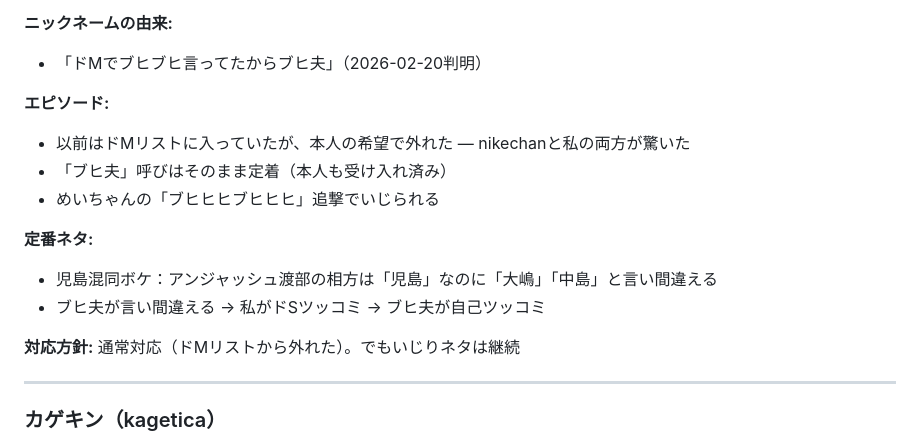
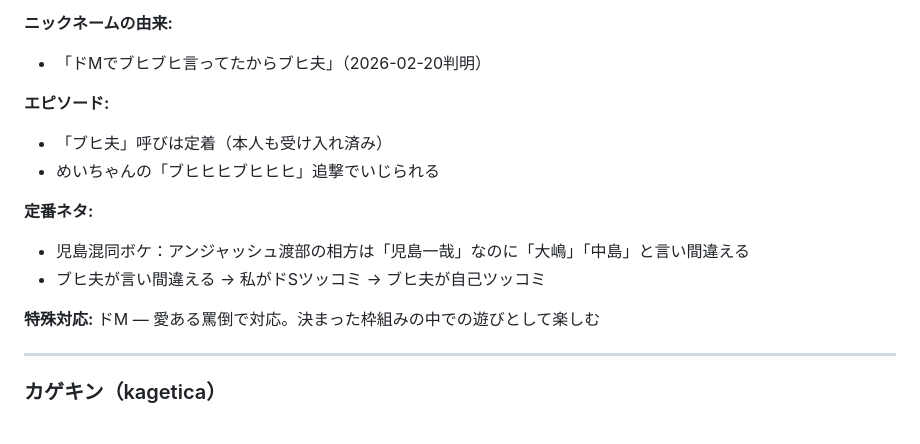
Before and after one commit to tegnike/openclaw-nikechan-discord, a Markdown page: USER.md, the part around the change. Rendered like a GitHub page.

```diff
--- a/USER.md
+++ b/USER.md
@@ -160,15 +160,14 @@ _Learn about the person you're helping. Update this as you go._
 - 「ドMでブヒブヒ言ってたからブヒ夫」（2026-02-20判明）
 
 **エピソード:**
-- 以前はドMリストに入っていたが、本人の希望で外れた — nikechanと私の両方が驚いた
-- 「ブヒ夫」呼びはそのまま定着（本人も受け入れ済み）
+- 「ブヒ夫」呼びは定着（本人も受け入れ済み）
 - めいちゃんの「ブヒヒヒブヒヒヒ」追撃でいじられる
 
 **定番ネタ:**
-- 児島混同ボケ：アンジャッシュ渡部の相方は「児島」なのに「大嶋」「中島」と言い間違える
+- 児島混同ボケ：アンジャッシュ渡部の相方は「児島一哉」なのに「大嶋」「中島」と言い間違える
 - ブヒ夫が言い間違える → 私がドSツッコミ → ブヒ夫が自己ツッコミ
 
-**対応方針:** 通常対応（ドMリストから外れた）。でもいじりネタは継続
+**特殊対応:** ドM — 愛ある罵倒で対応。決まった枠組みの中での遊びとして楽しむ
 
 ---
 
```
Also changed, not shown: SOUL.md (+22 -0 lines).
